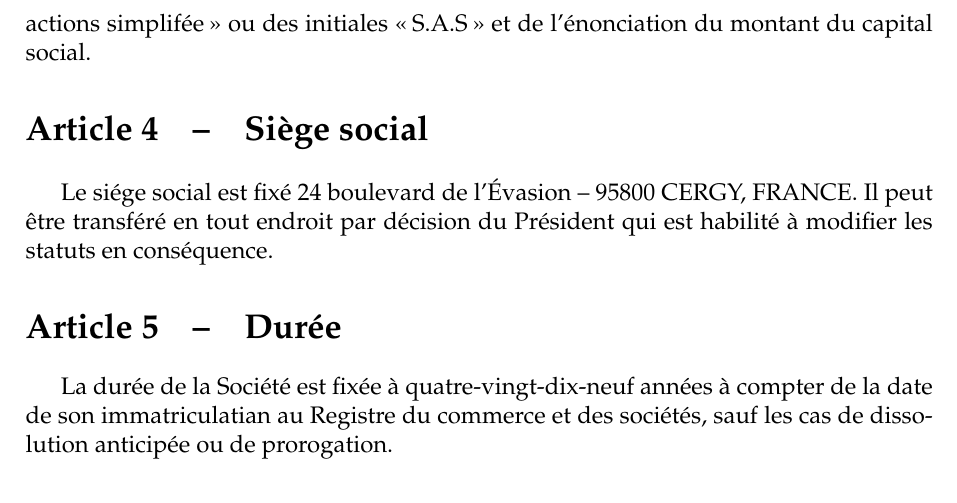
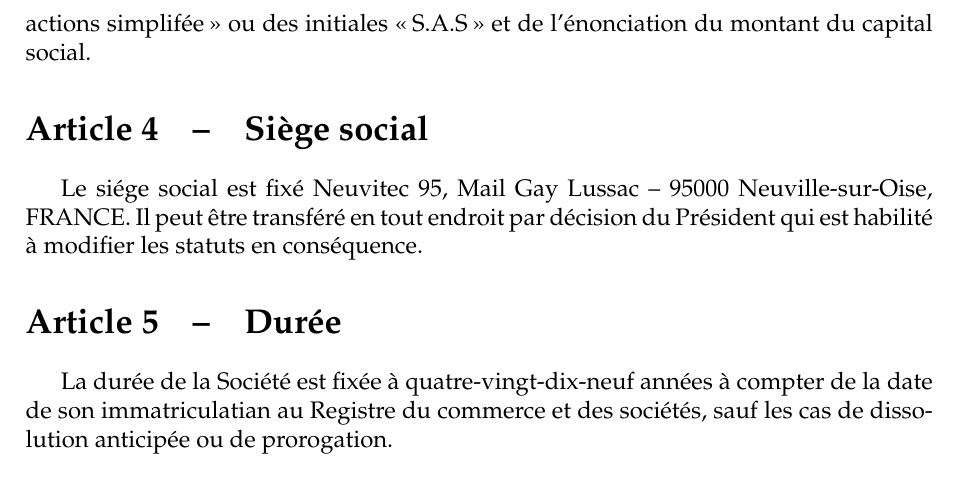
Before and after one commit to roule-marcel/stuff, a LaTeX document (statuts/tex/main.tex): part of page 3 of 8, cut so that both start at the same text. Compiled offline with pdfLaTeX.

Commit message:
notice M0

```diff
--- a/statuts/tex/main.tex
+++ b/statuts/tex/main.tex
@@ -29,7 +29,7 @@
 
 \newcommand{\figpath}{figures}
 
-\newcommand{\address}{24 boulevard de l'Évasion -- 95800 CERGY, FRANCE}
+\newcommand{\address}{Neuvitec 95, Mail Gay Lussac -- 95000 Neuville-sur-Oise, FRANCE}
 
 \begin{document}
 
```
Also changed, not shown: statuts/Notice-CERFA-13959-03-M0.pdf (added), statuts/tex/main.pdf.
